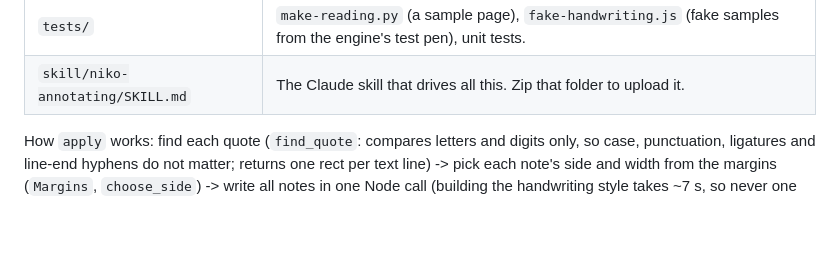
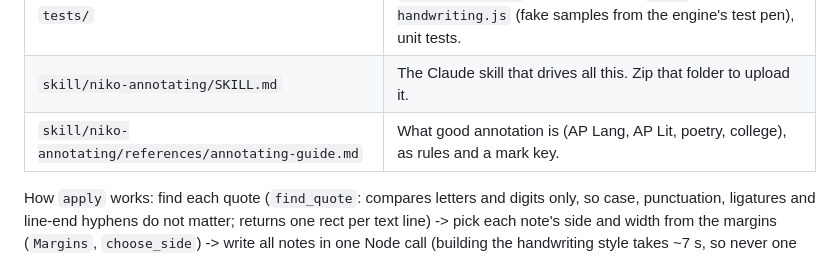
Before and after one commit to nikigogonis2009/Annotating-Engine, a Markdown page: CLAUDE.md, the part around the change. Rendered like a GitHub page; blank space fills up the shorter version.

```diff
--- a/CLAUDE.md
+++ b/CLAUDE.md
@@ -10,6 +10,7 @@ written in the user's handwriting by the Handwriting Engine (`nikigogonis2009/Ha
 | `tools/write-notes.js` | Writes each note as an SVG with the Handwriting Engine, trimmed to the ink, and reports its size in points. |
 | `tests/` | `make-reading.py` (a sample page), `fake-handwriting.js` (fake samples from the engine's test pen), unit tests. |
 | `skill/niko-annotating/SKILL.md` | The Claude skill that drives all this. Zip that folder to upload it. |
+| `skill/niko-annotating/references/annotating-guide.md` | What good annotation is (AP Lang, AP Lit, poetry, college), as rules and a mark key. |
 
 How `apply` works: find each quote (`find_quote`: compares letters and digits only, so case, punctuation, ligatures
 and line-end hyphens do not matter; returns one rect per text line) -> pick each note's side and width from the margins
```
Also changed, not shown: README.md (+2 -1 lines), skill/niko-annotating/SKILL.md (+9 -12 lines), docs/sample.png, 4 other files.
